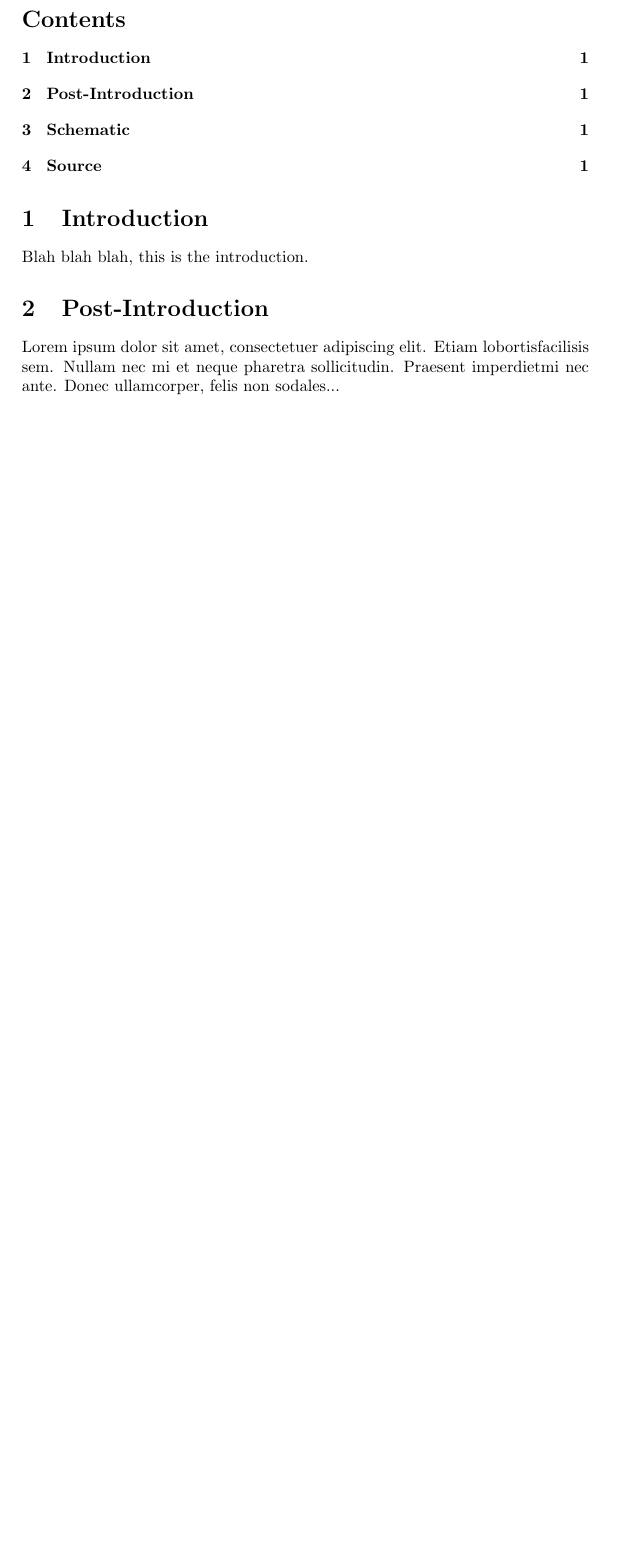
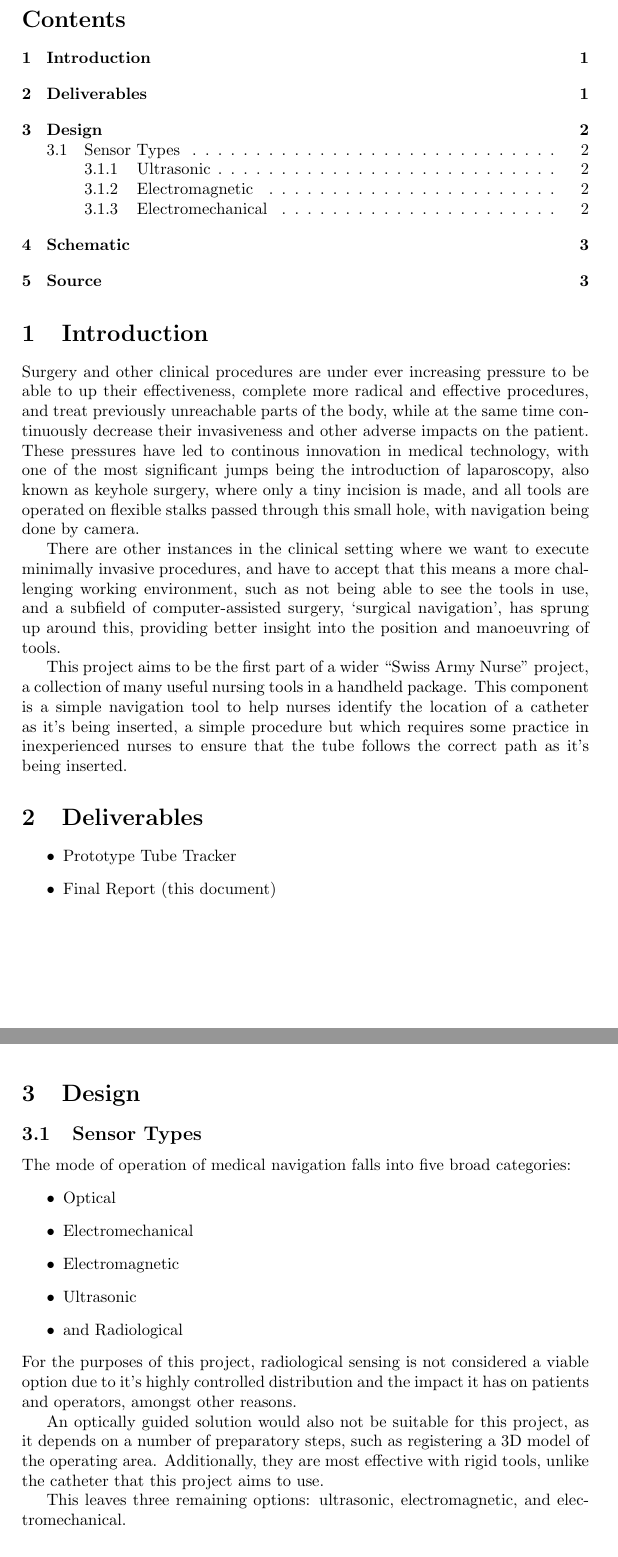
Before and after one commit to AbstractBeliefs/report, a LaTeX paper (report.tex): part of page 2 of 2 before the commit and two parts of pages 2 and 3 of 4 after it, the two joined at a grey line, cut so that both start at the same text, the shorter picture padded with empty space. Compiled offline with pdfLaTeX.

Commit message:
Good start at the design section.

```diff
--- a/report.tex
+++ b/report.tex
@@ -52,10 +52,32 @@
     \tableofcontents
 
     \section{Introduction}
-    Blah blah blah, this is the introduction.
+    Surgery and other clinical procedures are under ever increasing pressure to be able to up their effectiveness, complete more radical and effective procedures, and treat previously unreachable parts of the body, while at the same time continuously decrease their invasiveness and other adverse impacts on the patient. These pressures have led to continous innovation in medical technology, with one of the most significant jumps being the introduction of laparoscopy, also known as keyhole surgery, where only a tiny incision is made, and all tools are operated on flexible stalks passed through this small hole, with navigation being done by camera.
 
-    \section{Post-Introduction}
-    Lorem  ipsum  dolor  sit  amet,  consectetuer  adipiscing
-    elit.   Etiam  lobortisfacilisis sem.  Nullam nec mi et
-    neque pharetra sollicitudin.  Praesent imperdietmi nec ante.
-    Donec ullamcorper, felis non sodales...
+    There are other instances in the clinical setting where we want to execute minimally invasive procedures, and have to accept that this means a more challenging working environment, such as not being able to see the tools in use, and a subfield of computer-assisted surgery, `surgical navigation', has sprung up around this, providing better insight into the position and manoeuvring of tools.
+
+    This project aims to be the first part of a wider ``Swiss Army Nurse'' project, a collection of many useful nursing tools in a handheld package. This component is a simple navigation tool to help nurses identify the location of a catheter as it's being inserted, a simple procedure but which requires some practice in inexperienced nurses to ensure that the tube follows the correct path as it's being inserted.
+
+    \section{Deliverables}
+    \begin{itemize}
+        \item Prototype Tube Tracker
+        \item Final Report (this document)
+    \end{itemize}
+
+    \section{Design}
+        \subsection{Sensor Types}
+        The mode of operation of medical navigation falls into five broad categories:
+        \begin{itemize}
+            \item Optical
+            \item Electromechanical
+            \item Electromagnetic
+            \item Ultrasonic
+            \item and Radiological
+        \end{itemize}
+        For the purposes of this project, radiological sensing is not considered a viable option due to it's highly controlled distribution and the impact it has on patients and operators, amongst other reasons.
+
+        An optically guided solution would also not be suitable for this project, as it depends on a number of preparatory steps, such as registering a 3D model of the operating area. Additionally, they are most effective with rigid tools, unlike the catheter that this project aims to use.
+
+        This leaves three remaining options: ultrasonic, electromagnetic, and electromechanical.
+
+            \subsubsection{Ultrasonic}
```
Also changed, not shown: report.tex (16 more changed lines).
